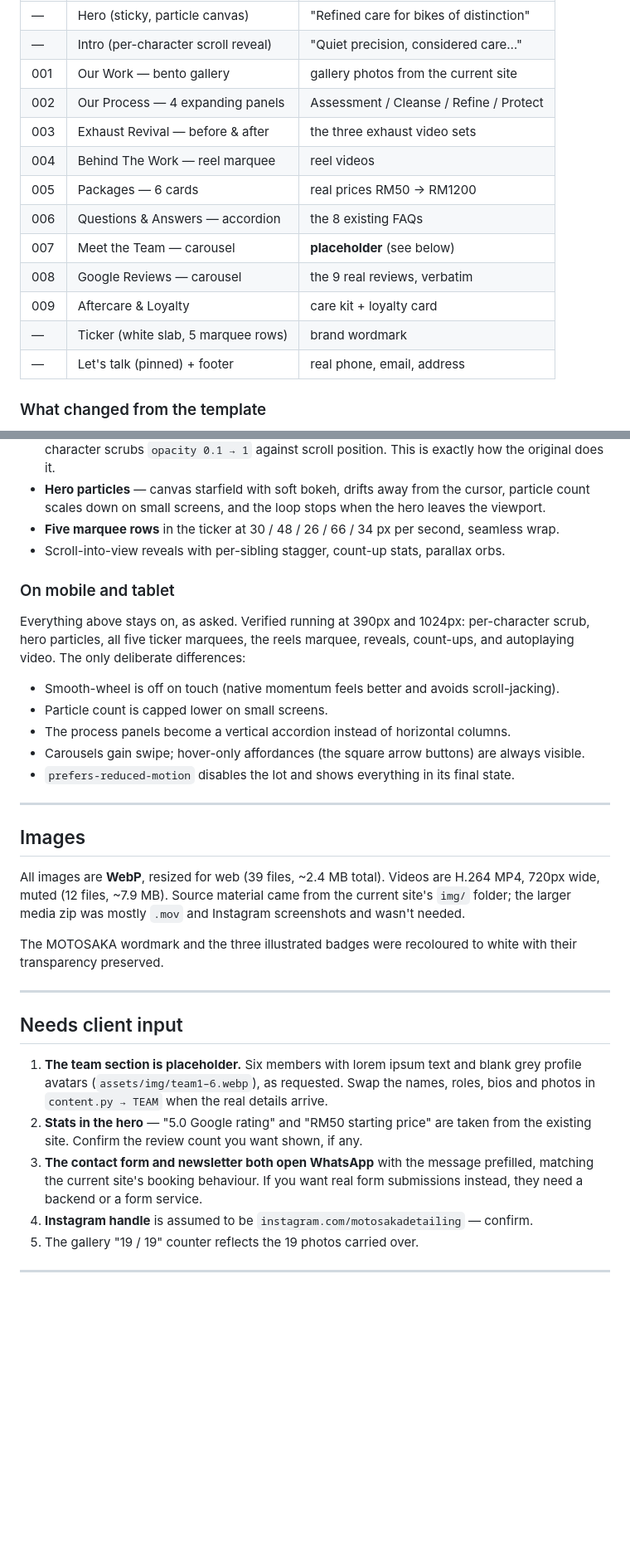
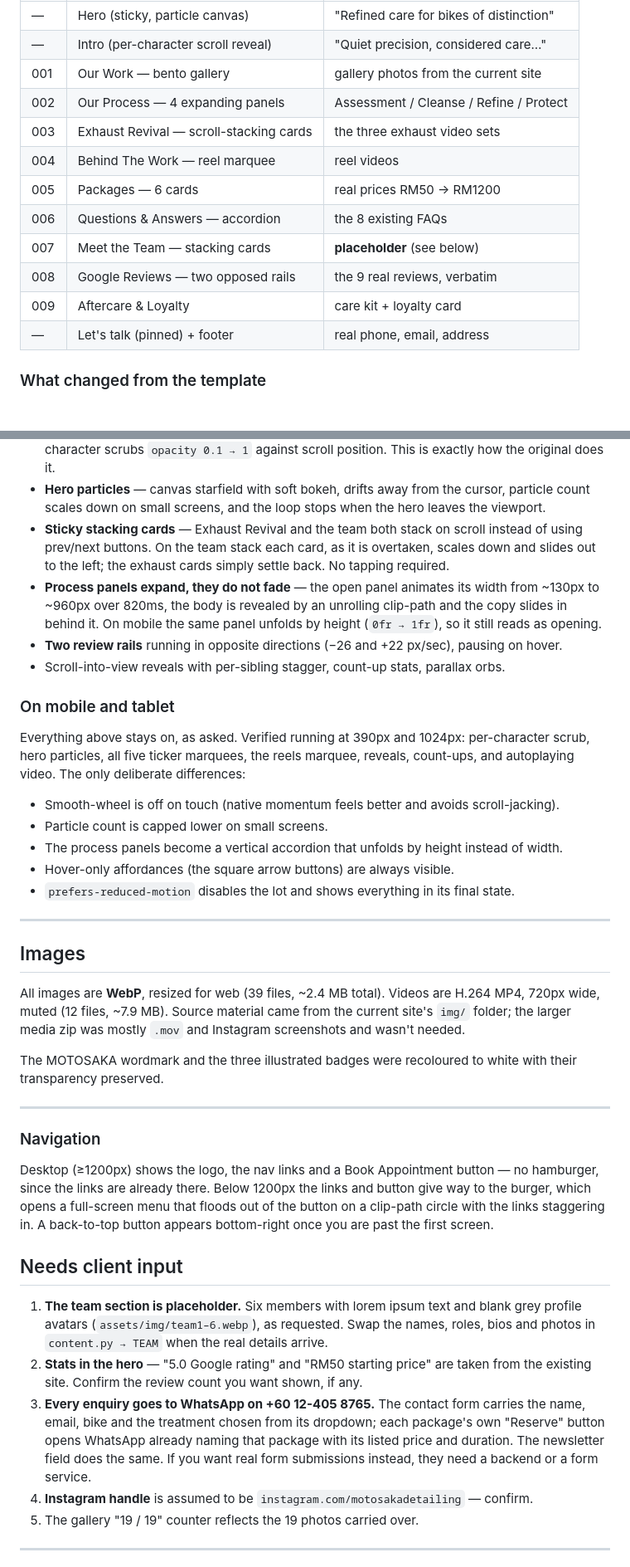
Before and after one commit to zebwan/motosaka-detailing-v2, a Markdown page: README.md, 2 parts joined by grey strips. Shown at 83% size. GitHub-like rendering; blank space fills up the shorter version.

Commit message:
Amendments: colour photography, stacking sections, new header
- Drop every greyscale filter; only the interface stays monochrome
- Intro scrub carries the full About paragraph
- Process panels expand by width (820ms clip-path reveal) instead of cross-fading;
  mobile unfolds by height
- Exhaust Revival and the team become sticky stacking cards, no prev/next buttons;
  outgoing team cards shrink and slide out to the left
- Packages are image-led, with a full-bleed still leading each card
- Reviews become two rails running in opposite directions
- Aftercare redesigned so the product is shown whole on a lit stage, one per card
- Ticker band removed
- Contact form gains a treatment picker and forwards everything to WhatsApp
- Header rebuilt on the SEO/DM/IM landing pattern: links + CTA on desktop,
  burger and full-screen flood menu below 1200px
- Back-to-top button
- Hero and marquee copy no longer claim one bike at a time

Co-Authored-By: Claude Opus 5 <noreply@anthropic.com>

```diff
--- a/README.md
+++ b/README.md
@@ -38,14 +38,13 @@ Numbered sections follow the template's editorial rail (label · index · headli
 | — | Intro (per-character scroll reveal) | "Quiet precision, considered care…" |
 | 001 | Our Work — bento gallery | gallery photos from the current site |
 | 002 | Our Process — 4 expanding panels | Assessment / Cleanse / Refine / Protect |
-| 003 | Exhaust Revival — before & after | the three exhaust video sets |
+| 003 | Exhaust Revival — scroll-stacking cards | the three exhaust video sets |
 | 004 | Behind The Work — reel marquee | reel videos |
 | 005 | Packages — 6 cards | real prices RM50 → RM1200 |
 | 006 | Questions & Answers — accordion | the 8 existing FAQs |
-| 007 | Meet the Team — carousel | **placeholder** (see below) |
-| 008 | Google Reviews — carousel | the 9 real reviews, verbatim |
+| 007 | Meet the Team — stacking cards | **placeholder** (see below) |
+| 008 | Google Reviews — two opposed rails | the 9 real reviews, verbatim |
 | 009 | Aftercare & Loyalty | care kit + loyalty card |
-| — | Ticker (white slab, 5 marquee rows) | brand wordmark |
 | — | Let's talk (pinned) + footer | real phone, email, address |
 
 ### What changed from the template
@@ -99,7 +97,13 @@ Ported from the template, measured off the original rather than guessed:
   character scrubs `opacity 0.1 → 1` against scroll position. This is exactly how the original does it.
 - **Hero particles** — canvas starfield with soft bokeh, drifts away from the cursor, particle
   count scales down on small screens, and the loop stops when the hero leaves the viewport.
-- **Five marquee rows** in the ticker at 30 / 48 / 26 / 66 / 34 px per second, seamless wrap.
+- **Sticky stacking cards** — Exhaust Revival and the team both stack on scroll instead of using
+  prev/next buttons. On the team stack each card, as it is overtaken, scales down and slides out to
+  the left; the exhaust cards simply settle back. No tapping required.
+- **Process panels expand, they do not fade** — the open panel animates its width from ~130px to
+  ~960px over 820ms, the body is revealed by an unrolling clip-path and the copy slides in behind it.
+  On mobile the same panel unfolds by height (`0fr → 1fr`), so it still reads as opening.
+- **Two review rails** running in opposite directions (−26 and +22 px/sec), pausing on hover.
 - Scroll-into-view reveals with per-sibling stagger, count-up stats, parallax orbs.
 
 ### On mobile and tablet
@@ -110,8 +114,8 @@ count-ups, and autoplaying video. The only deliberate differences:
 
 - Smooth-wheel is off on touch (native momentum feels better and avoids scroll-jacking).
 - Particle count is capped lower on small screens.
-- The process panels become a vertical accordion instead of horizontal columns.
-- Carousels gain swipe; hover-only affordances (the square arrow buttons) are always visible.
+- The process panels become a vertical accordion that unfolds by height instead of width.
+- Hover-only affordances (the square arrow buttons) are always visible.
 - `prefers-reduced-motion` disables the lot and shows everything in its final state.
 
 ---
@@ -127,6 +131,13 @@ transparency preserved.
 
 ---
 
+### Navigation
+
+Desktop (≥1200px) shows the logo, the nav links and a Book Appointment button — no hamburger, since
+the links are already there. Below 1200px the links and button give way to the burger, which opens a
+full-screen menu that floods out of the button on a clip-path circle with the links staggering in.
+A back-to-top button appears bottom-right once you are past the first screen.
+
 ## Needs client input
 
 1. **The team section is placeholder.** Six members with lorem ipsum text and blank grey profile
@@ -134,9 +145,10 @@ transparency preserved.
    `content.py → TEAM` when the real details arrive.
 2. **Stats in the hero** — "5.0 Google rating" and "RM50 starting price" are taken from the
    existing site. Confirm the review count you want shown, if any.
-3. **The contact form and newsletter both open WhatsApp** with the message prefilled, matching the
-   current site's booking behaviour. If you want real form submissions instead, they need a backend
-   or a form service.
+3. **Every enquiry goes to WhatsApp on +60 12-405 8765.** The contact form carries the name, email,
+   bike and the treatment chosen from its dropdown; each package's own "Reserve" button opens
+   WhatsApp already naming that package with its listed price and duration. The newsletter field
+   does the same. If you want real form submissions instead, they need a backend or a form service.
 4. **Instagram handle** is assumed to be `instagram.com/motosakadetailing` — confirm.
 5. The gallery "19 / 19" counter reflects the 19 photos carried over.
 
```
Also changed, not shown: other parts of README.md (+3 -4 lines).
